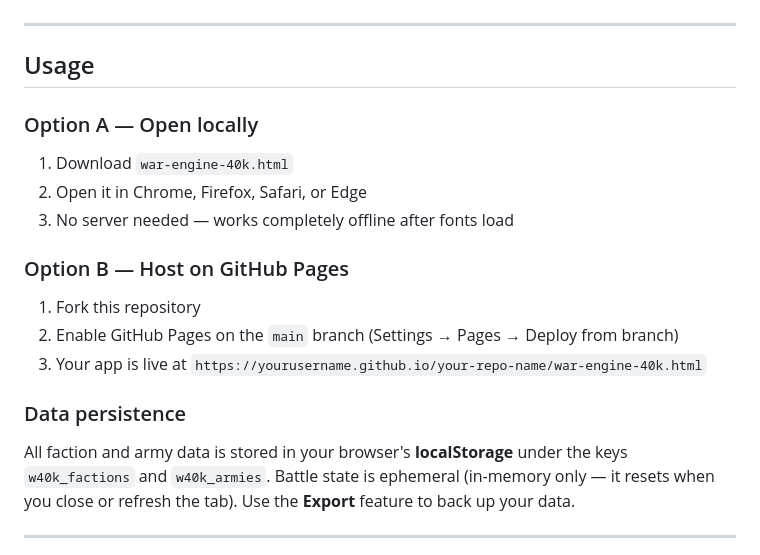
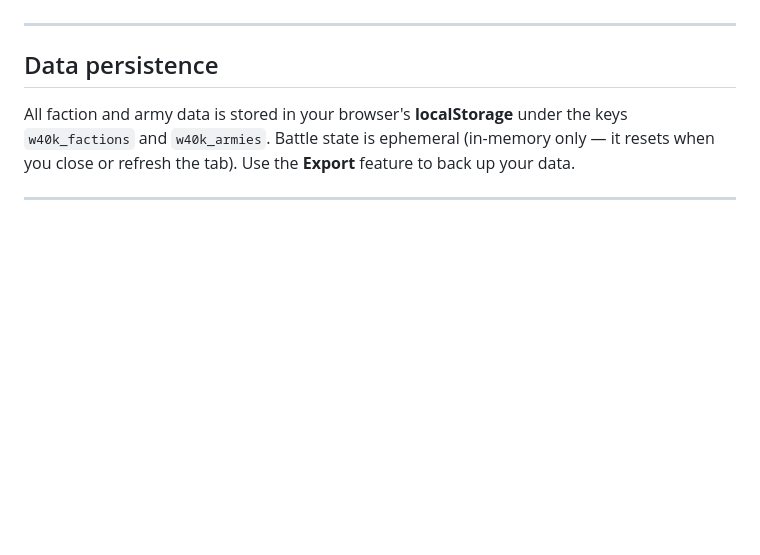
Before and after one commit to SethGochey/battle-assistant, a Markdown page: README.md, the part around the change. Rendered like a GitHub page; blank space fills up the shorter version.

```diff
--- a/README.md
+++ b/README.md
@@ -93,19 +93,7 @@ These are deliberate scope decisions, not bugs:
 
 ---
 
-## Usage
-
-### Option A — Open locally
-1. Download `war-engine-40k.html`
-2. Open it in Chrome, Firefox, Safari, or Edge
-3. No server needed — works completely offline after fonts load
-
-### Option B — Host on GitHub Pages
-1. Fork this repository
-2. Enable GitHub Pages on the `main` branch (Settings → Pages → Deploy from branch)
-3. Your app is live at `https://yourusername.github.io/your-repo-name/war-engine-40k.html`
-
-### Data persistence
+## Data persistence
 All faction and army data is stored in your browser's **localStorage** under the keys `w40k_factions` and `w40k_armies`. Battle state is ephemeral (in-memory only — it resets when you close or refresh the tab). Use the **Export** feature to back up your data.
 
 ---
```
